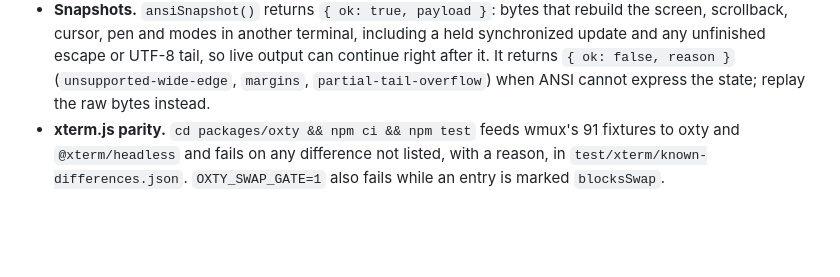
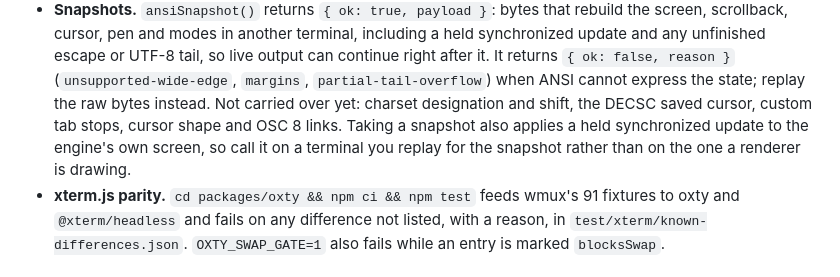
Before and after one commit to openwong2kim/oxty, a Markdown page: README.md, the part around the change. Drawn GitHub-style; blank space fills up the shorter version.

Commit message:
docs: 스냅샷이 싣지 않는 상태와 코드 리뷰 후속 위험 기록

```diff
--- a/README.md
+++ b/README.md
@@ -100,7 +100,11 @@ match term.take_damage() {
   tail, so live output can continue right after it. It returns
   `{ ok: false, reason }` (`unsupported-wide-edge`, `margins`,
   `partial-tail-overflow`) when ANSI cannot express the state; replay the raw
-  bytes instead.
+  bytes instead. Not carried over yet: charset designation and shift, the
+  DECSC saved cursor, custom tab stops, cursor shape and OSC 8 links. Taking
+  a snapshot also applies a held synchronized update to the engine's own
+  screen, so call it on a terminal you replay for the snapshot rather than on
+  the one a renderer is drawing.
 - **xterm.js parity.** `cd packages/oxty && npm ci && npm test` feeds wmux's
   91 fixtures to oxty and `@xterm/headless` and fails on any difference not
   listed, with a reason, in `test/xterm/known-differences.json`.
```
Also changed, not shown: docs/PRD.md (+4 -0 lines).
